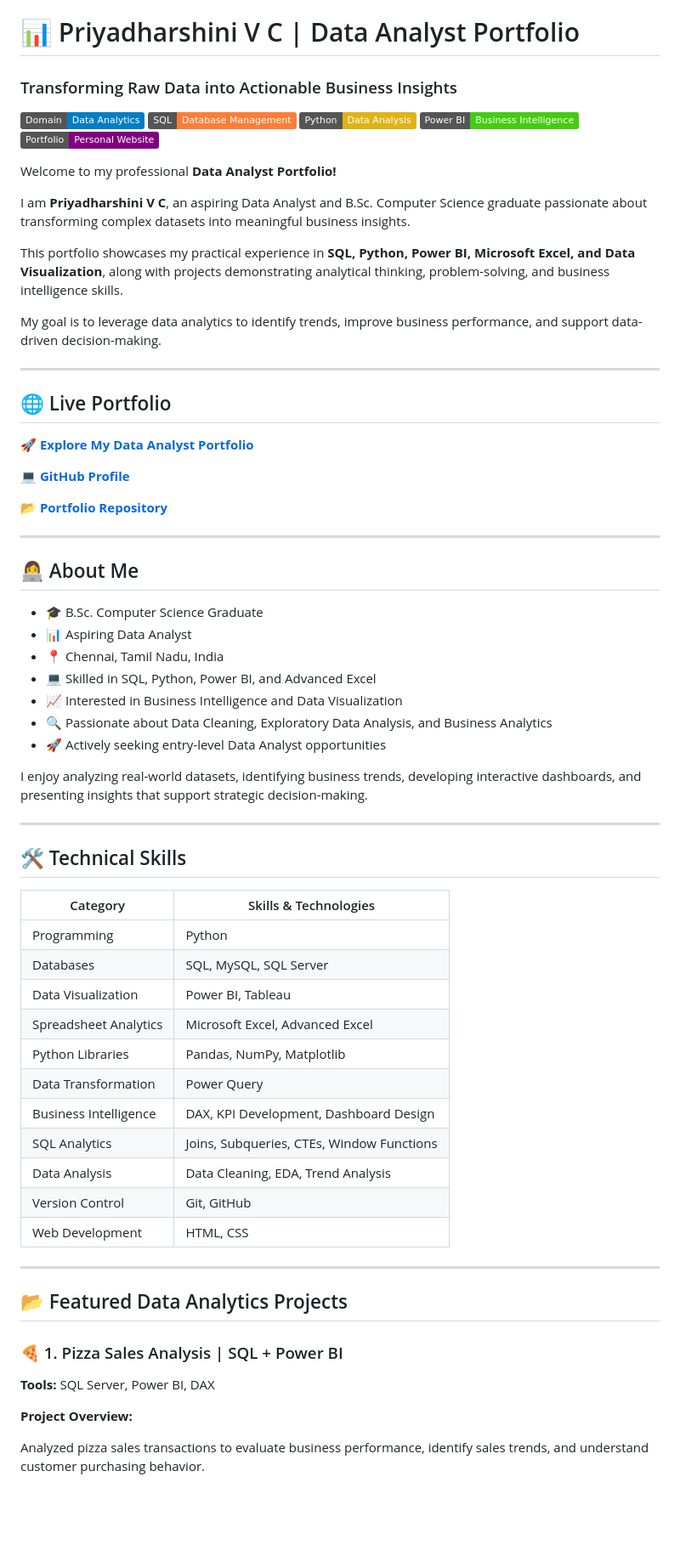
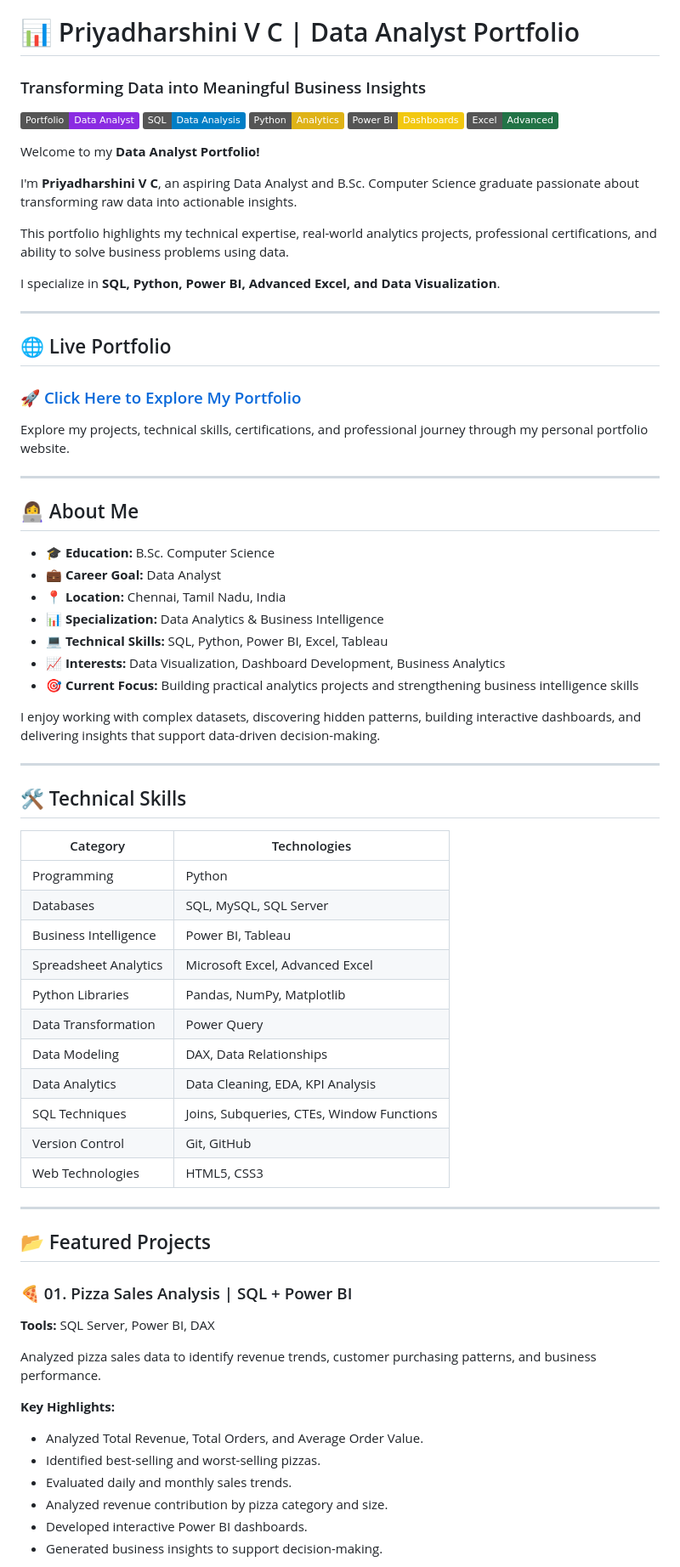
Before and after one commit to priyadharshini-data-analyst/data-analyst-portfolio, a Markdown page: README.md, the part around one of its changes. Shown at 85% size. GitHub-like rendering; badges without logos; blank space fills up the shorter version.

```diff
--- a/README.md
+++ b/README.md
@@ -1,72 +1,76 @@
 # 📊 Priyadharshini V C | Data Analyst Portfolio
 
-### Transforming Raw Data into Actionable Business Insights
+### Transforming Data into Meaningful Business Insights
 
-![Data Analytics](https://img.shields.io/badge/Domain-Data%20Analytics-blue)
-![SQL](https://img.shields.io/badge/SQL-Database%20Management-orange)
-![Python](https://img.shields.io/badge/Python-Data%20Analysis-yellow)
-![Power BI](https://img.shields.io/badge/Power%20BI-Business%20Intelligence-brightgreen)
-![Portfolio](https://img.shields.io/badge/Portfolio-Personal%20Website-purple)
+![Portfolio](https://img.shields.io/badge/Portfolio-Data%20Analyst-blueviolet)
+![SQL](https://img.shields.io/badge/SQL-Data%20Analysis-blue)
+![Python](https://img.shields.io/badge/Python-Analytics-yellow)
+![Power BI](https://img.shields.io/badge/Power%20BI-Dashboards-F2C811)
+![Excel](https://img.shields.io/badge/Excel-Advanced-217346)
 
-Welcome to my professional **Data Analyst Portfolio!**
+Welcome to my **Data Analyst Portfolio!**
 
-I am **Priyadharshini V C**, an aspiring Data Analyst and B.Sc. Computer Science graduate passionate about transforming complex datasets into meaningful business insights.
+I'm **Priyadharshini V C**, an aspiring Data Analyst and B.Sc. Computer Science graduate passionate about transforming raw data into actionable insights.
 
-This portfolio showcases my practical experience in **SQL, Python, Power BI, Microsoft Excel, and Data Visualization**, along with projects demonstrating analytical thinking, problem-solving, and business intelligence skills.
+This portfolio highlights my technical expertise, real-world analytics projects, professional certifications, and ability to solve business problems using data.
 
-My goal is to leverage data analytics to identify trends, improve business performance, and support data-driven decision-making.
+I specialize in **SQL, Python, Power BI, Advanced Excel, and Data Visualization**.
 
 ---
 
 ## 🌐 Live Portfolio
 
-🚀 **[Explore My Data Analyst Portfolio](https://priyadharshini-data-analyst.github.io/data-analyst-portfolio/)**
+### 🚀 [Click Here to Explore My Portfolio](https://priyadharshini-data-analyst.github.io/data-analyst-portfolio/)
 
-💻 **[GitHub Profile](https://github.com/priyadharshini-data-analyst)**
-
-📂 **[Portfolio Repository](https://github.com/priyadharshini-data-analyst/data-analyst-portfolio)**
+Explore my projects, technical skills, certifications, and professional journey through my personal portfolio website.
 
 ---
 
 ## 👩‍💻 About Me
 
-- 🎓 B.Sc. Computer Science Graduate
-- 📊 Aspiring Data Analyst
-- 📍 Chennai, Tamil Nadu, India
-- 💻 Skilled in SQL, Python, Power BI, and Advanced Excel
-- 📈 Interested in Business Intelligence and Data Visualization
-- 🔍 Passionate about Data Cleaning, Exploratory Data Analysis, and Business Analytics
-- 🚀 Actively seeking entry-level Data Analyst opportunities
+- 🎓 **Education:** B.Sc. Computer Science
+- 💼 **Career Goal:** Data Analyst
+- 📍 **Location:** Chennai, Tamil Nadu, India
+- 📊 **Specialization:** Data Analytics & Business Intelligence
+- 💻 **Technical Skills:** SQL, Python, Power BI, Excel, Tableau
+- 📈 **Interests:** Data Visualization, Dashboard Development, Business Analytics
+- 🎯 **Current Focus:** Building practical analytics projects and strengthening business intelligence skills
 
-I enjoy analyzing real-world datasets, identifying business trends, developing interactive dashboards, and presenting insights that support strategic decision-making.
+I enjoy working with complex datasets, discovering hidden patterns, building interactive dashboards, and delivering insights that support data-driven decision-making.
 
 ---
 
 ## 🛠️ Technical Skills
 
-| Category | Skills & Technologies |
+| Category | Technologies |
 |---|---|
 | Programming | Python |
 | Databases | SQL, MySQL, SQL Server |
-| Data Visualization | Power BI, Tableau |
+| Business Intelligence | Power BI, Tableau |
 | Spreadsheet Analytics | Microsoft Excel, Advanced Excel |
 | Python Libraries | Pandas, NumPy, Matplotlib |
 | Data Transformation | Power Query |
-| Business Intelligence | DAX, KPI Development, Dashboard Design |
-| SQL Analytics | Joins, Subqueries, CTEs, Window Functions |
-| Data Analysis | Data Cleaning, EDA, Trend Analysis |
+| Data Modeling | DAX, Data Relationships |
+| Data Analytics | Data Cleaning, EDA, KPI Analysis |
+| SQL Techniques | Joins, Subqueries, CTEs, Window Functions |
 | Version Control | Git, GitHub |
-| Web Development | HTML, CSS |
+| Web Technologies | HTML5, CSS3 |
 
 ---
 
-## 📂 Featured Data Analytics Projects
+## 📂 Featured Projects
 
-### 🍕 1. Pizza Sales Analysis | SQL + Power BI
+### 🍕 01. Pizza Sales Analysis | SQL + Power BI
 
 **Tools:** SQL Server, Power BI, DAX
 
-**Project Overview:**
+Analyzed pizza sales data to identify revenue trends, customer purchasing patterns, and business performance.
 
-Analyzed pizza sales transactions to evaluate business performance, identify sales trends, and understand customer purchasing behavior.
+**Key Highlights:**
+- Analyzed Total Revenue, Total Orders, and Average Order Value.
+- Identified best-selling and worst-selling pizzas.
+- Evaluated daily and monthly sales trends.
+- Analyzed revenue contribution by pizza category and size.
+- Developed interactive Power BI dashboards.
+- Generated business insights to support decision-making.
 
```
Also changed, not shown: other parts of README.md (+85 -136 lines).
